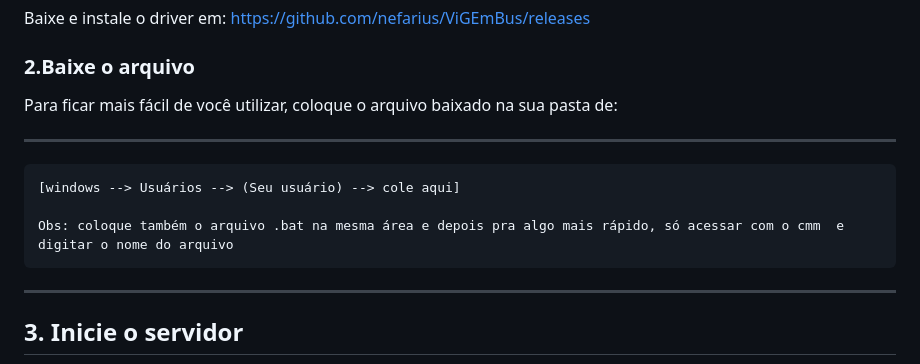
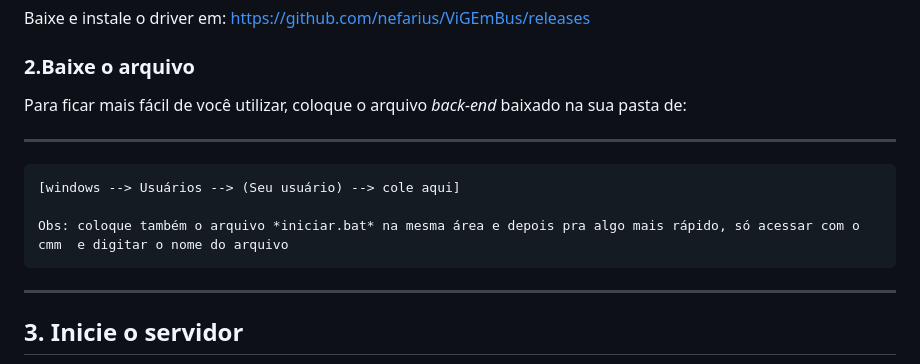
Before and after one commit to Davids-star/ADptador_para_controle_ps4, a Markdown page: README.md, the part around the change. Rendered like a GitHub page.

````diff
--- a/README.md
+++ b/README.md
@@ -35,14 +35,14 @@ Use seu **controle de PS4** conectado ao celular via Bluetooth para jogar no **P
 Baixe e instale o driver em: https://github.com/nefarius/ViGEmBus/releases
 
 ### 2.Baixe o arquivo
-Para ficar mais fácil de você utilizar, coloque o arquivo baixado na sua pasta de:
+Para ficar mais fácil de você utilizar, coloque o arquivo *back-end*  baixado na sua pasta de:
 
 ---
 
 ```
 [windows --> Usuários --> (Seu usuário) --> cole aqui]
 
-Obs: coloque também o arquivo .bat na mesma área e depois pra algo mais rápido, só acessar com o cmm  e digitar o nome do arquivo
+Obs: coloque também o arquivo *iniciar.bat* na mesma área e depois pra algo mais rápido, só acessar com o cmm  e digitar o nome do arquivo
 ```
 ---
 
````
